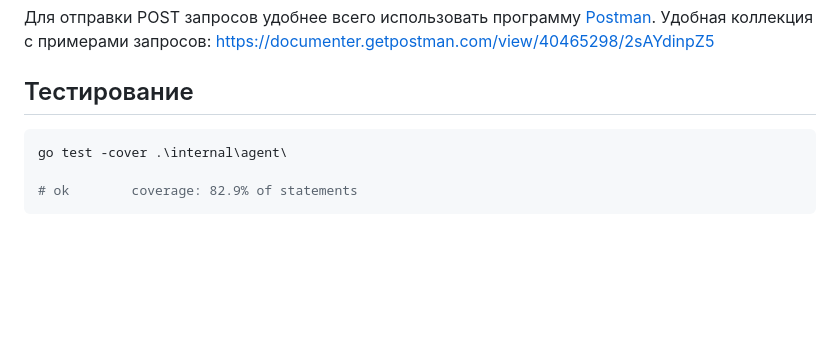
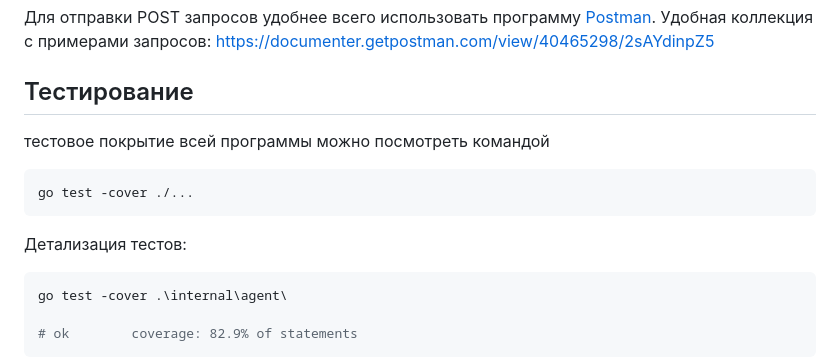
Before and after one commit to bulbosaur/calculator-with-authorization, a Markdown page: README.md, the part around the change. GitHub-like rendering; blank space fills up the shorter version.

````diff
--- a/README.md
+++ b/README.md
@@ -347,6 +347,11 @@ I'm a teapot
 Удобная коллекция с примерами запросов: https://documenter.getpostman.com/view/40465298/2sAYdinpZ5
 
 ## Тестирование
+тестовое покрытие всей программы можно посмотреть командой
+```bash
+go test -cover ./...
+```
+Детализация тестов:
 
 ```bash
 go test -cover .\internal\agent\
````
